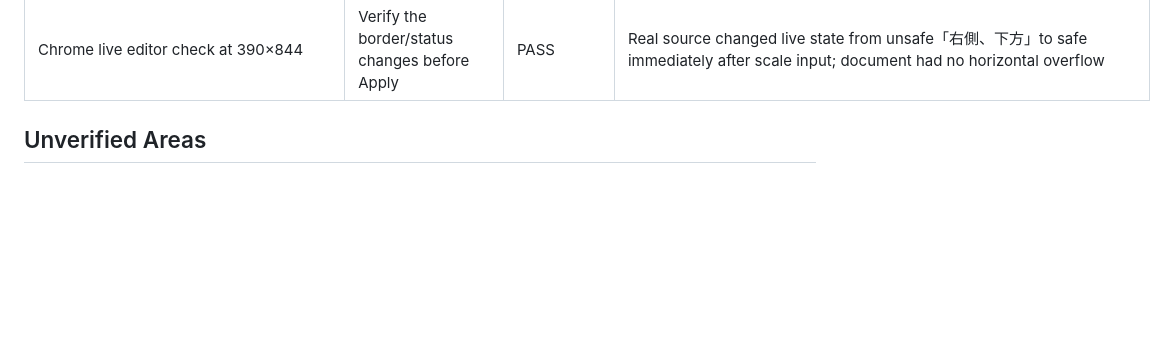
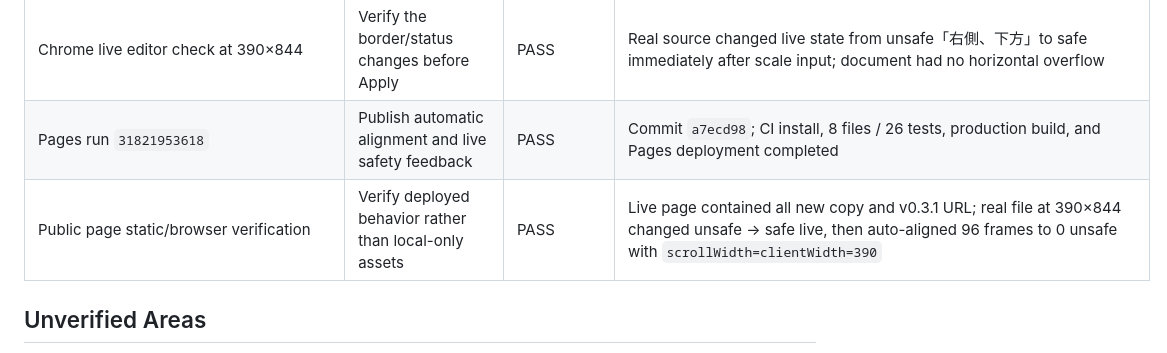
Before and after one commit to Minijinai75/tavern-pet-workshop, a Markdown page: VERIFY.md, the part around the change. Rendered like a GitHub page; blank space fills up the shorter version.

```diff
--- a/VERIFY.md
+++ b/VERIFY.md
@@ -64,6 +64,8 @@
 | Loader v0.3.1 CI/release/public artifact | Verify redesigned letter/story reading-page handoff | PASS | CI `31816357745`; public manifest v0.3.1; ZIP 59,435 bytes and SHA-256 `e1c6a804df98e6ed1d043067595d92ebb7fecff3af3d182a6c3304ec3cce4df3` |
 | Live frame-safety RED/GREEN tests | Prevent stale red borders after a visual adjustment | PASS | Exact 128×128 inspection reports overflow edges, ignores alpha `<=16`, exposes live status, and uses whole-sheet regeneration wording |
 | Chrome live editor check at 390×844 | Verify the border/status changes before Apply | PASS | Real source changed live state from unsafe「右側、下方」to safe immediately after scale input; document had no horizontal overflow |
+| Pages run `31821953618` | Publish automatic alignment and live safety feedback | PASS | Commit `a7ecd98`; CI install, 8 files / 26 tests, production build, and Pages deployment completed |
+| Public page static/browser verification | Verify deployed behavior rather than local-only assets | PASS | Live page contained all new copy and v0.3.1 URL; real file at 390×844 changed unsafe → safe live, then auto-aligned 96 frames to 0 unsafe with `scrollWidth=clientWidth=390` |
 
 ## Unverified Areas
 
```
Also changed, not shown: PROJECT_STATUS.md (+4 -4 lines), TASK_LOG.md (+8 -0 lines).
